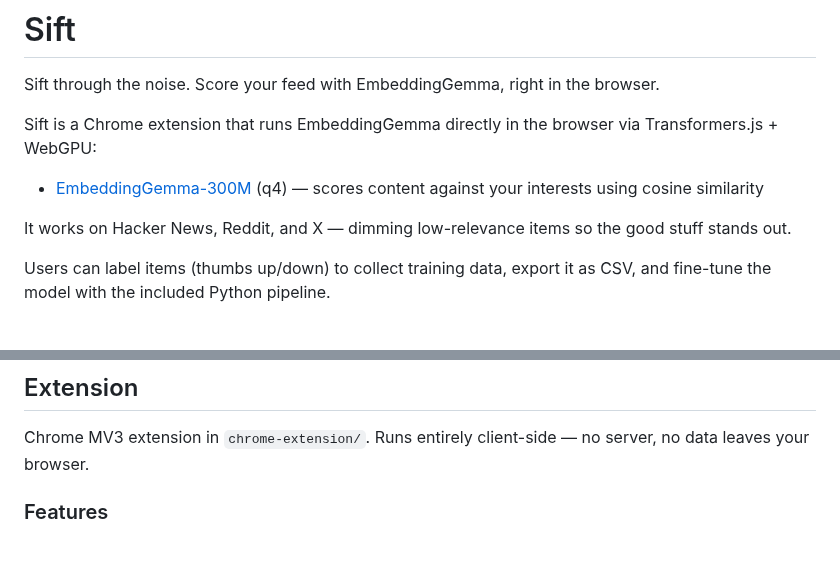
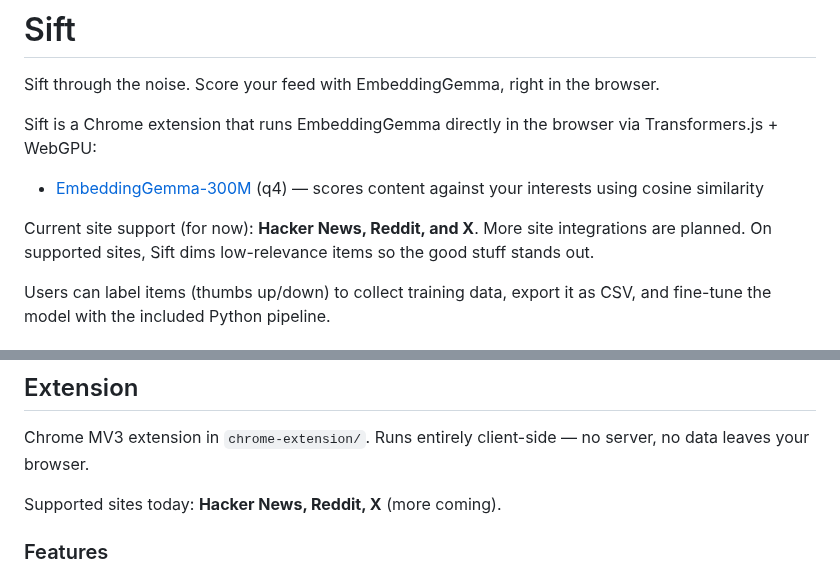
Before and after one commit to shreyaskarnik/Sift, a Markdown page: README.md, 2 parts joined by grey strips. GitHub-like rendering; blank space fills up the shorter version.

Commit message:
docs: update README to clarify current site support and features

```diff
--- a/README.md
+++ b/README.md
@@ -13,7 +13,8 @@ Sift is a Chrome extension that runs EmbeddingGemma directly in the browser via
 
 - [EmbeddingGemma-300M](https://huggingface.co/onnx-community/embeddinggemma-300m-ONNX) (q4) — scores content against your interests using cosine similarity
 
-It works on Hacker News, Reddit, and X — dimming low-relevance items so the good stuff stands out.
+Current site support (for now): **Hacker News, Reddit, and X**. More site integrations are planned.
+On supported sites, Sift dims low-relevance items so the good stuff stands out.
 
 Users can label items (thumbs up/down) to collect training data, export it as CSV, and fine-tune the model with the included Python pipeline.
 
@@ -28,6 +29,8 @@ Users can label items (thumbs up/down) to collect training data, export it as CS
 ## Extension
 
 Chrome MV3 extension in `chrome-extension/`. Runs entirely client-side — no server, no data leaves your browser.
+
+Supported sites today: **Hacker News, Reddit, X** (more coming).
 
 ### Features
 
```
